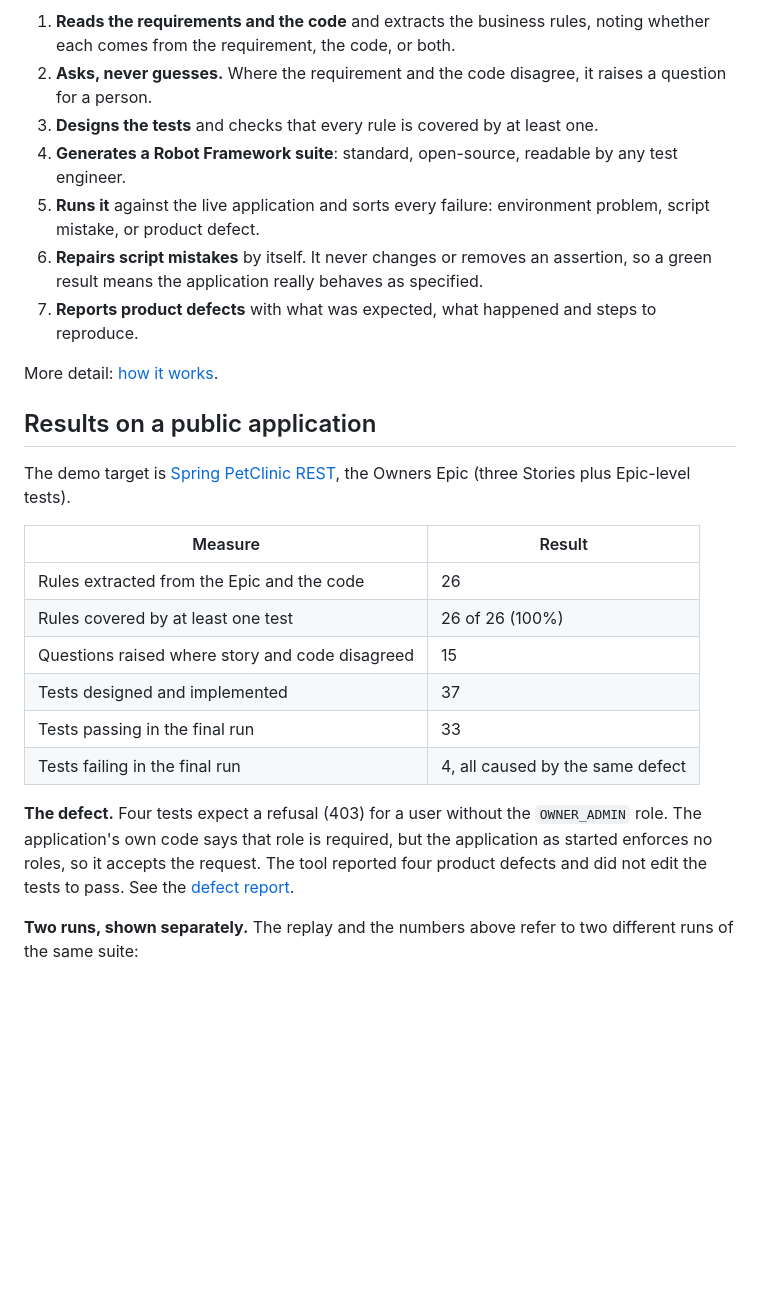
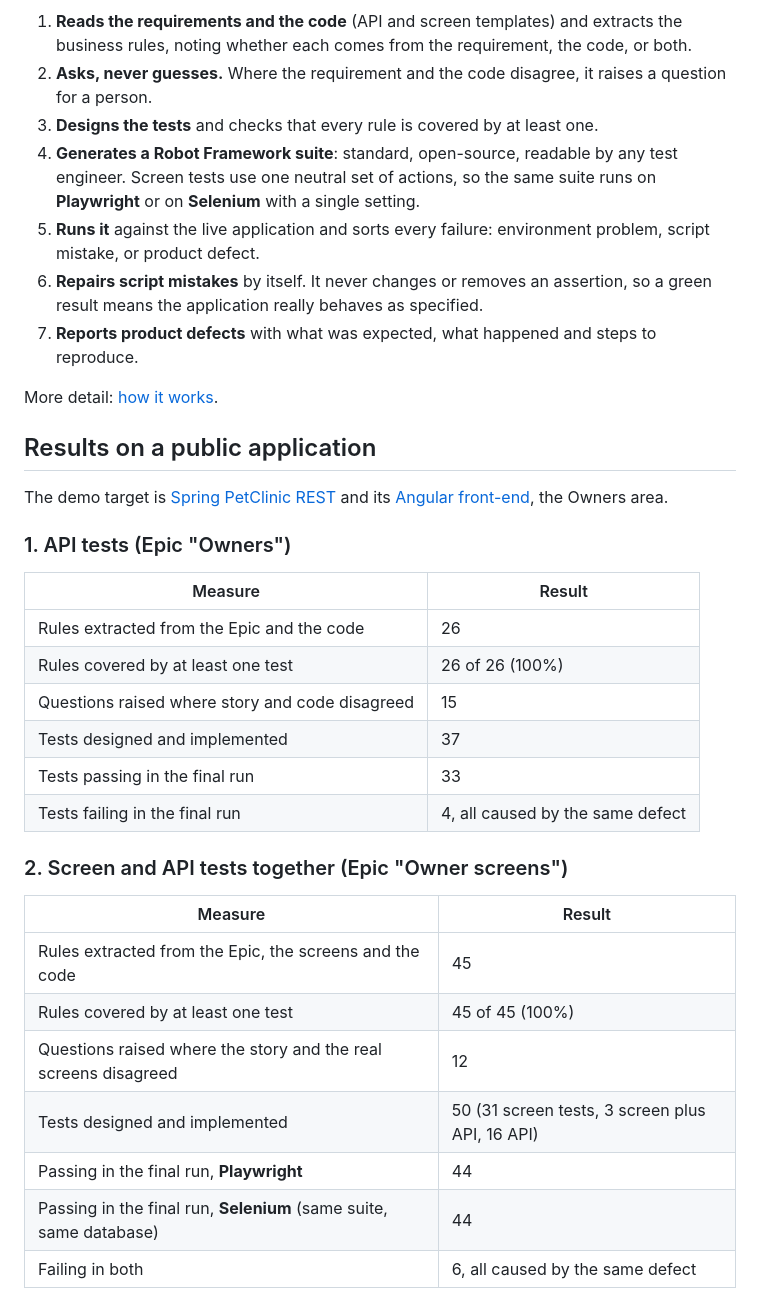
Before and after one commit to Mallikarjun-Auto/stories-to-e2e-demo, a Markdown page: README.md, the part around one of its changes. GitHub-like rendering; blank space fills up the shorter version.

````diff
--- a/README.md
+++ b/README.md
@@ -28,10 +29,11 @@ flowchart LR
 ```
 
-1. **Reads the requirements and the code** and extracts the business rules, noting whether each comes from the
-   requirement, the code, or both.
+1. **Reads the requirements and the code** (API and screen templates) and extracts the business rules, noting
+   whether each comes from the requirement, the code, or both.
 2. **Asks, never guesses.** Where the requirement and the code disagree, it raises a question for a person.
 3. **Designs the tests** and checks that every rule is covered by at least one.
-4. **Generates a Robot Framework suite**: standard, open-source, readable by any test engineer.
+4. **Generates a Robot Framework suite**: standard, open-source, readable by any test engineer. Screen tests use
+   one neutral set of actions, so the same suite runs on **Playwright** or on **Selenium** with a single setting.
 5. **Runs it** against the live application and sorts every failure: environment problem, script mistake, or
    product defect.
 6. **Repairs script mistakes** by itself. It never changes or removes an assertion, so a green result means the
@@ -42,8 +44,10 @@ More detail: [how it works](docs/how-it-works.md).
 
 ## Results on a public application
 
-The demo target is [Spring PetClinic REST](https://github.com/spring-petclinic/spring-petclinic-rest), the Owners
-Epic (three Stories plus Epic-level tests).
+The demo target is [Spring PetClinic REST](https://github.com/spring-petclinic/spring-petclinic-rest) and its
+[Angular front-end](https://github.com/spring-petclinic/spring-petclinic-angular), the Owners area.
+
+### 1. API tests (Epic "Owners")
 
 | Measure | Result |
 |---|---|
@@ -54,10 +58,15 @@ Epic (three Stories plus Epic-level tests).
 | Tests passing in the final run | 33 |
 | Tests failing in the final run | 4, all caused by the same defect |
 
-**The defect.** Four tests expect a refusal (403) for a user without the `OWNER_ADMIN` role. The application's own
-code says that role is required, but the application as started enforces no roles, so it accepts the request. The
-tool reported four product defects and did not edit the tests to pass. See the
-[defect report](samples/defect-report.md).
+### 2. Screen and API tests together (Epic "Owner screens")
 
-**Two runs, shown separately.** The replay and the numbers above refer to two different runs of the same suite:
+| Measure | Result |
+|---|---|
+| Rules extracted from the Epic, the screens and the code | 45 |
+| Rules covered by at least one test | 45 of 45 (100%) |
+| Questions raised where the story and the real screens disagreed | 12 |
+| Tests designed and implemented | 50 (31 screen tests, 3 screen plus API, 16 API) |
+| Passing in the final run, **Playwright** | 44 |
+| Passing in the final run, **Selenium** (same suite, same database) | 44 |
+| Failing in both | 6, all caused by the same defect |
 
````
Also changed, not shown: other parts of README.md (+60 -20 lines), docs/finding-owner-delete-removes-pet-types.md (added, +35 -0 lines), docs/how-it-works.md (+2 -0 lines), samples/ui-defect-report.md (added, +167 -0 lines), samples/ui-questions-excerpt.md (added, +27 -0 lines), samples/ui-test-cases-excerpt.md (added, +122 -0 lines), docs/img/ui-add-owner-error.png (added), docs/img/ui-owner-search.png (added), 4 other files.
